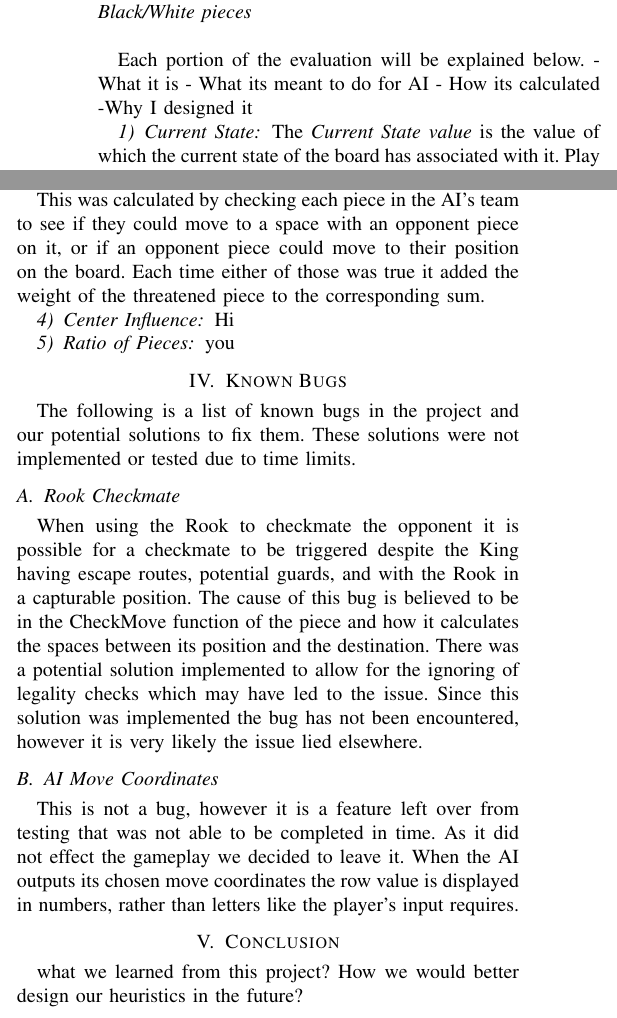
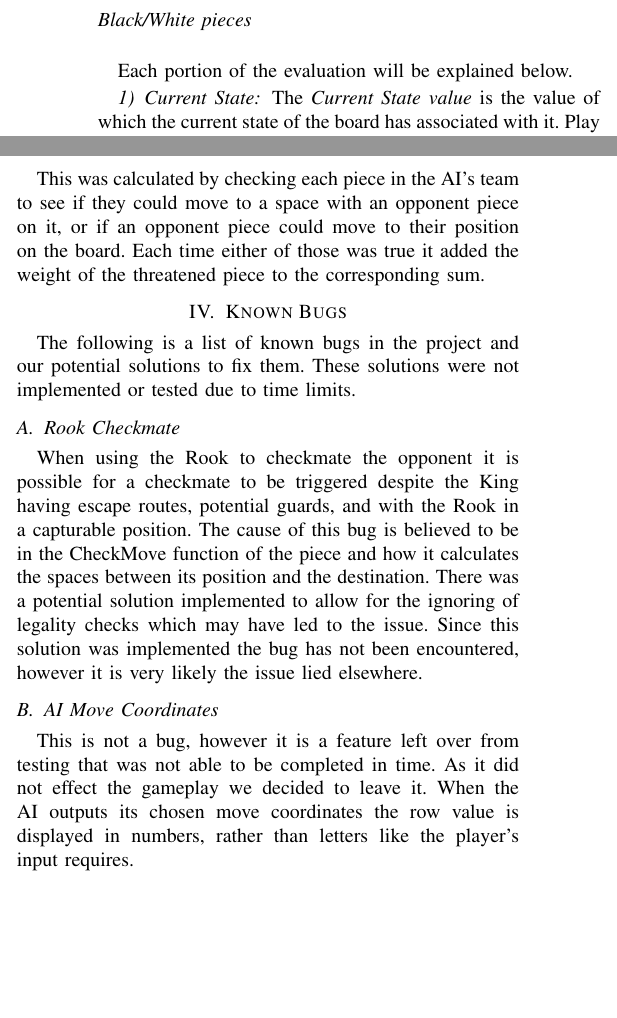
Before and after one commit to sachilds/aichess, a LaTeX paper (Report/chessReport.tex): two parts of the columns of page 5 of 5, joined at a grey line, cut so that both start at the same text, the shorter picture padded with empty space. Compiled offline with pdfLaTeX; a missing font is replaced by an installed copy or a similar font; a LaTeX package or settings file that is missing is left out.

Commit message:
Removal of personal data

```diff
--- a/Report/chessReport.tex
+++ b/Report/chessReport.tex
@@ -147,10 +145,6 @@ When considering the heuristic evaluation of the board configuration we decided
 EVAL = \textit{(Current State value + (\# of Attackable Spaces for H/B) + (Summed weights of Capturable Pieces - Summed weights of Threatened pieces) + Center Influence) * Ratio of Black/White pieces} \\
 
 Each portion of the evaluation will be explained below.
--What it is
-- What its meant to do for AI
-- How its calculated
--Why I designed it
 
 \subsubsection{Current State}
 The \textit{Current State value} is the value of which the current state of the board has associated with it. Play is considered a neutral state so it has no influence over the AI, whereas Checkmate has a very high value associated with it to encourage the AI to steer towards it. Check is similar, however its value is much less of Checkmates to reflect the relationship between the two states. Stalemate however, is represented as a negative value because traditionally it is considered to be draw. A draw is not inherently good or bad, however winning is the better option so that is reflected by the value of stalemate.
@@ -171,10 +165,6 @@ This was designed to encourage the AI to look at itself, and how it's currently
 
 This was calculated by checking each piece in the AI's team to see if they could move to a space with an opponent piece on it, or if an opponent piece could move to their position on the board. Each time either of those was true it added the weight of the threatened piece to the corresponding sum.
 
-\subsubsection{Center Influence}
-Hi
-\subsubsection{Ratio of Pieces}
-you
 
 \section{Known Bugs}
 The following is a list of known bugs in the project and our potential solutions to fix them. These solutions were not implemented or tested due to time limits.
@@ -184,7 +174,5 @@ When using the Rook to checkmate the opponent it is possible for a checkmate to
 
 \subsection{AI Move Coordinates}
 This is not a bug, however it is a feature left over from testing that was not able to be completed in time. As it did not effect the gameplay we decided to leave it. When the AI outputs its chosen move coordinates the row value is displayed in numbers, rather than letters like the player's input requires.
-
-\section{Conclusion}
-what we learned from this project? How we would better design our heuristics in the future?\\
+\\
 \end{document}
```
Also changed, not shown: Report/chessReport.pdf, Report/chessReport.tex (2 more changed lines), 3 other files.
